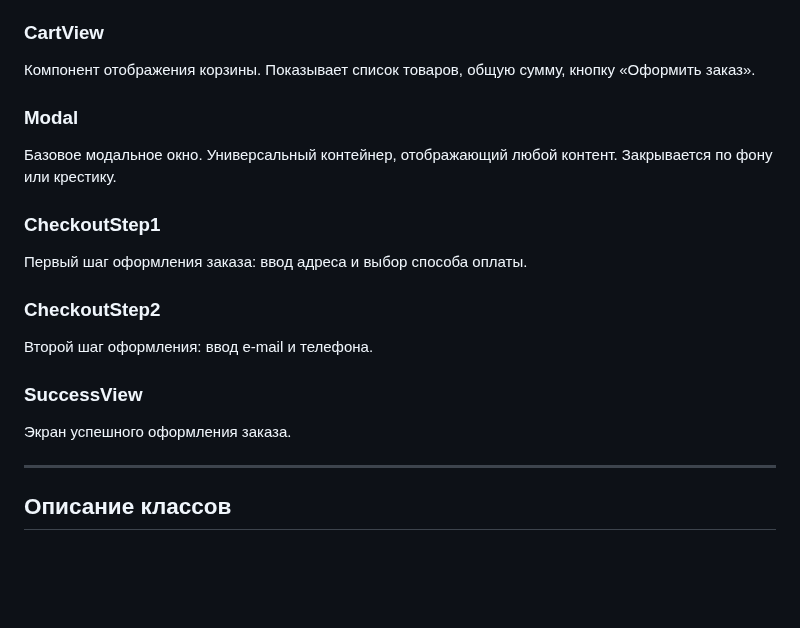
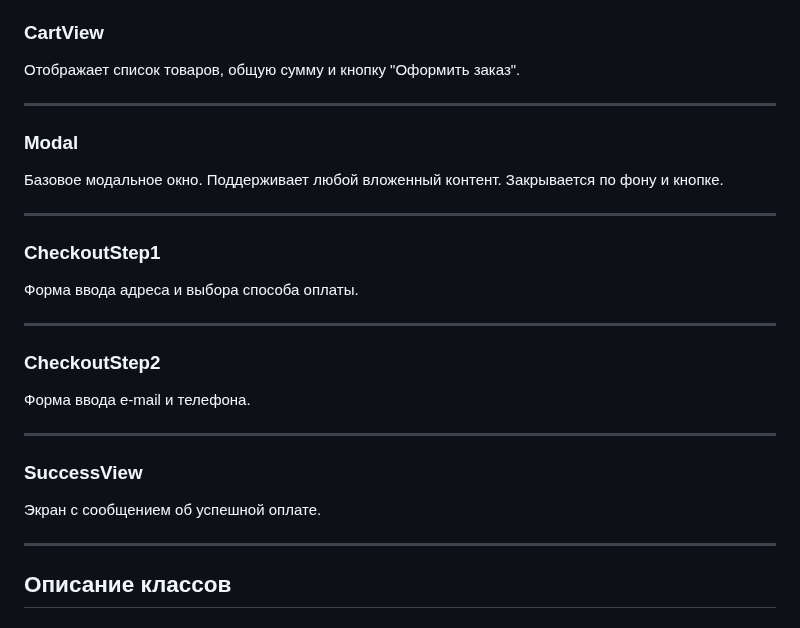
Before and after one commit to NamesUsers/web-larek-frontend, a Markdown page: README.md, the part around one of its changes. Drawn GitHub-style; blank space fills up the shorter version.

```diff
--- a/README.md
+++ b/README.md
@@ -112,18 +138,31 @@ interface ICart {
 
 ### CartView
-Компонент отображения корзины. Показывает список товаров, общую сумму, кнопку «Оформить заказ».
+
+Отображает список товаров, общую сумму и кнопку "Оформить заказ".
+
+---
 
 ### Modal
-Базовое модальное окно. Универсальный контейнер, отображающий любой контент. Закрывается по фону или крестику.
+
+Базовое модальное окно. Поддерживает любой вложенный контент. Закрывается по фону и кнопке.
+
+---
 
 ### CheckoutStep1
-Первый шаг оформления заказа: ввод адреса и выбор способа оплаты.
+
+Форма ввода адреса и выбора способа оплаты.
+
+---
 
 ### CheckoutStep2
-Второй шаг оформления: ввод e-mail и телефона.
+
+Форма ввода e-mail и телефона.
+
+---
 
 ### SuccessView
-Экран успешного оформления заказа.
+
+Экран с сообщением об успешной оплате.
 
 ---
 
```
Also changed, not shown: other parts of README.md (+79 -20 lines).
